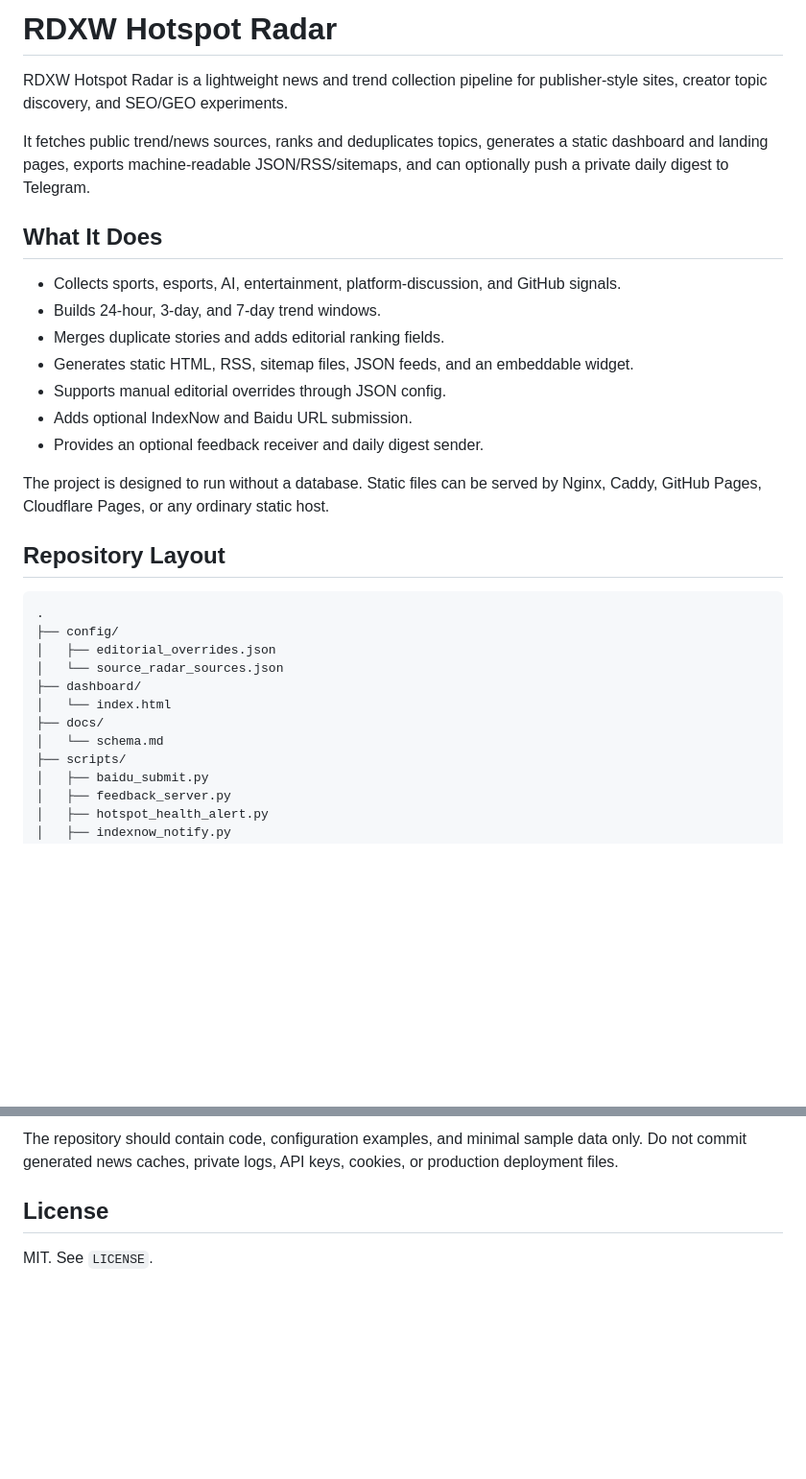
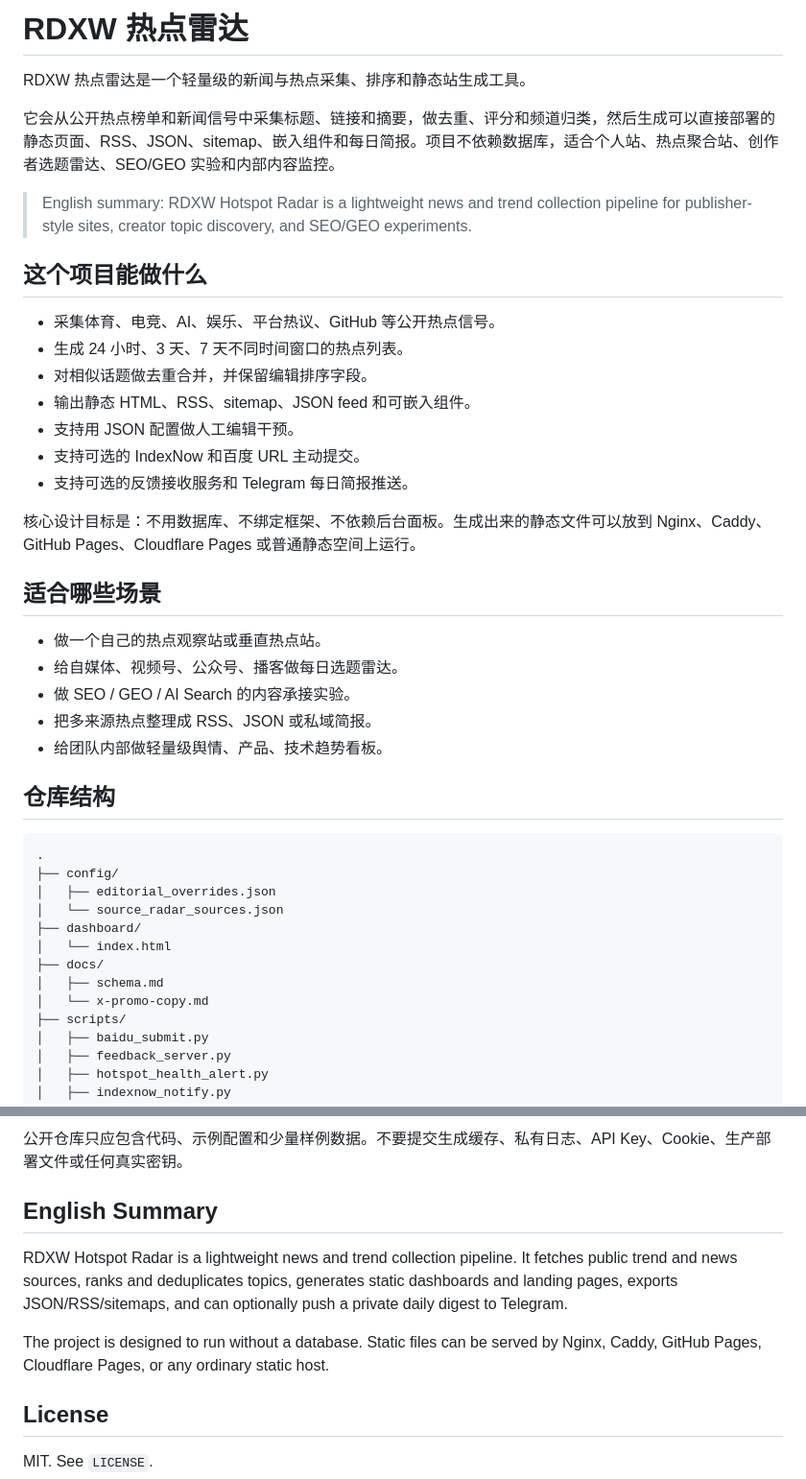
Before and after one commit to alex16889/rdxw-hotspot-radar, a Markdown page: README.md, 2 parts joined by grey strips. Shown at 96% size. Rendered like a GitHub page; blank space fills up the shorter version.

````diff
--- a/README.md
+++ b/README.md
@@ -1,26 +1,32 @@
-# RDXW Hotspot Radar
+# RDXW 热点雷达
 
-RDXW Hotspot Radar is a lightweight news and trend collection pipeline for
-publisher-style sites, creator topic discovery, and SEO/GEO experiments.
+RDXW 热点雷达是一个轻量级的新闻与热点采集、排序和静态站生成工具。
 
-It fetches public trend/news sources, ranks and deduplicates topics, generates a
-static dashboard and landing pages, exports machine-readable JSON/RSS/sitemaps,
-and can optionally push a private daily digest to Telegram.
+它会从公开热点榜单和新闻信号中采集标题、链接和摘要，做去重、评分和频道归类，然后生成可以直接部署的静态页面、RSS、JSON、sitemap、嵌入组件和每日简报。项目不依赖数据库，适合个人站、热点聚合站、创作者选题雷达、SEO/GEO 实验和内部内容监控。
 
-## What It Does
+> English summary: RDXW Hotspot Radar is a lightweight news and trend collection pipeline for publisher-style sites, creator topic discovery, and SEO/GEO experiments.
 
-- Collects sports, esports, AI, entertainment, platform-discussion, and GitHub signals.
-- Builds 24-hour, 3-day, and 7-day trend windows.
-- Merges duplicate stories and adds editorial ranking fields.
-- Generates static HTML, RSS, sitemap files, JSON feeds, and an embeddable widget.
-- Supports manual editorial overrides through JSON config.
-- Adds optional IndexNow and Baidu URL submission.
-- Provides an optional feedback receiver and daily digest sender.
+## 这个项目能做什么
 
-The project is designed to run without a database. Static files can be served by
-Nginx, Caddy, GitHub Pages, Cloudflare Pages, or any ordinary static host.
+- 采集体育、电竞、AI、娱乐、平台热议、GitHub 等公开热点信号。
+- 生成 24 小时、3 天、7 天不同时间窗口的热点列表。
+- 对相似话题做去重合并，并保留编辑排序字段。
+- 输出静态 HTML、RSS、sitemap、JSON feed 和可嵌入组件。
+- 支持用 JSON 配置做人工编辑干预。
+- 支持可选的 IndexNow 和百度 URL 主动提交。
+- 支持可选的反馈接收服务和 Telegram 每日简报推送。
 
-## Repository Layout
+核心设计目标是：不用数据库、不绑定框架、不依赖后台面板。生成出来的静态文件可以放到 Nginx、Caddy、GitHub Pages、Cloudflare Pages 或普通静态空间上运行。
+
+## 适合哪些场景
+
+- 做一个自己的热点观察站或垂直热点站。
+- 给自媒体、视频号、公众号、播客做每日选题雷达。
+- 做 SEO / GEO / AI Search 的内容承接实验。
+- 把多来源热点整理成 RSS、JSON 或私域简报。
+- 给团队内部做轻量级舆情、产品、技术趋势看板。
+
+## 仓库结构
 
 ```text
 .
@@ -30,7 +36,8 @@ Nginx, Caddy, GitHub Pages, Cloudflare Pages, or any ordinary static host.
 ├── dashboard/
 │   └── index.html
 ├── docs/
-│   └── schema.md
+│   ├── schema.md
+│   └── x-promo-copy.md
 ├── scripts/
 │   ├── baidu_submit.py
 │   ├── feedback_server.py
@@ -146,7 +146,11 @@ full copyrighted articles.
 
-The repository should contain code, configuration examples, and minimal sample
-data only. Do not commit generated news caches, private logs, API keys, cookies,
-or production deployment files.
+公开仓库只应包含代码、示例配置和少量样例数据。不要提交生成缓存、私有日志、API Key、Cookie、生产部署文件或任何真实密钥。
+
+## English Summary
+
+RDXW Hotspot Radar is a lightweight news and trend collection pipeline. It fetches public trend and news sources, ranks and deduplicates topics, generates static dashboards and landing pages, exports JSON/RSS/sitemaps, and can optionally push a private daily digest to Telegram.
+
+The project is designed to run without a database. Static files can be served by Nginx, Caddy, GitHub Pages, Cloudflare Pages, or any ordinary static host.
 
 ## License
 
````
Also changed, not shown: other parts of README.md (+25 -32 lines), docs/x-promo-copy.md (added, +90 -0 lines).
